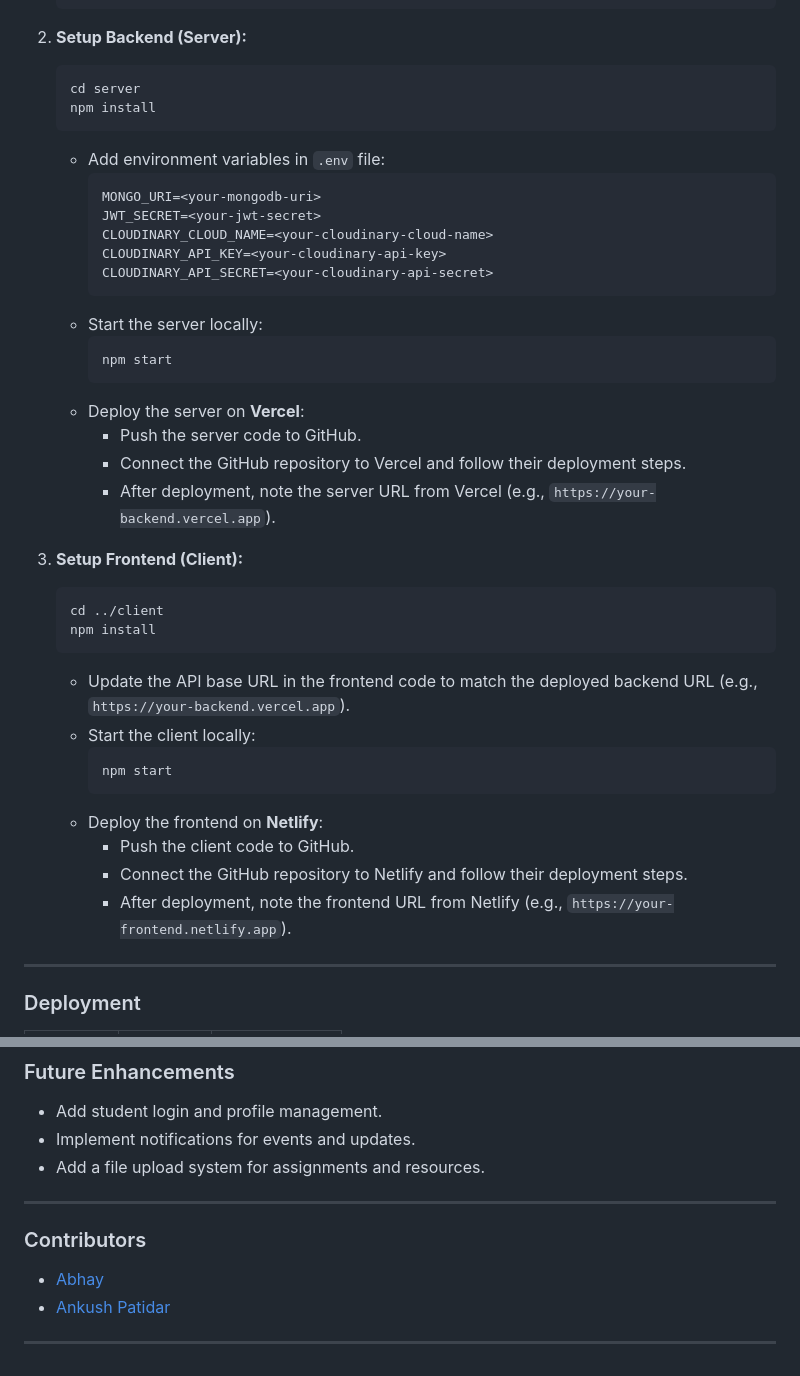
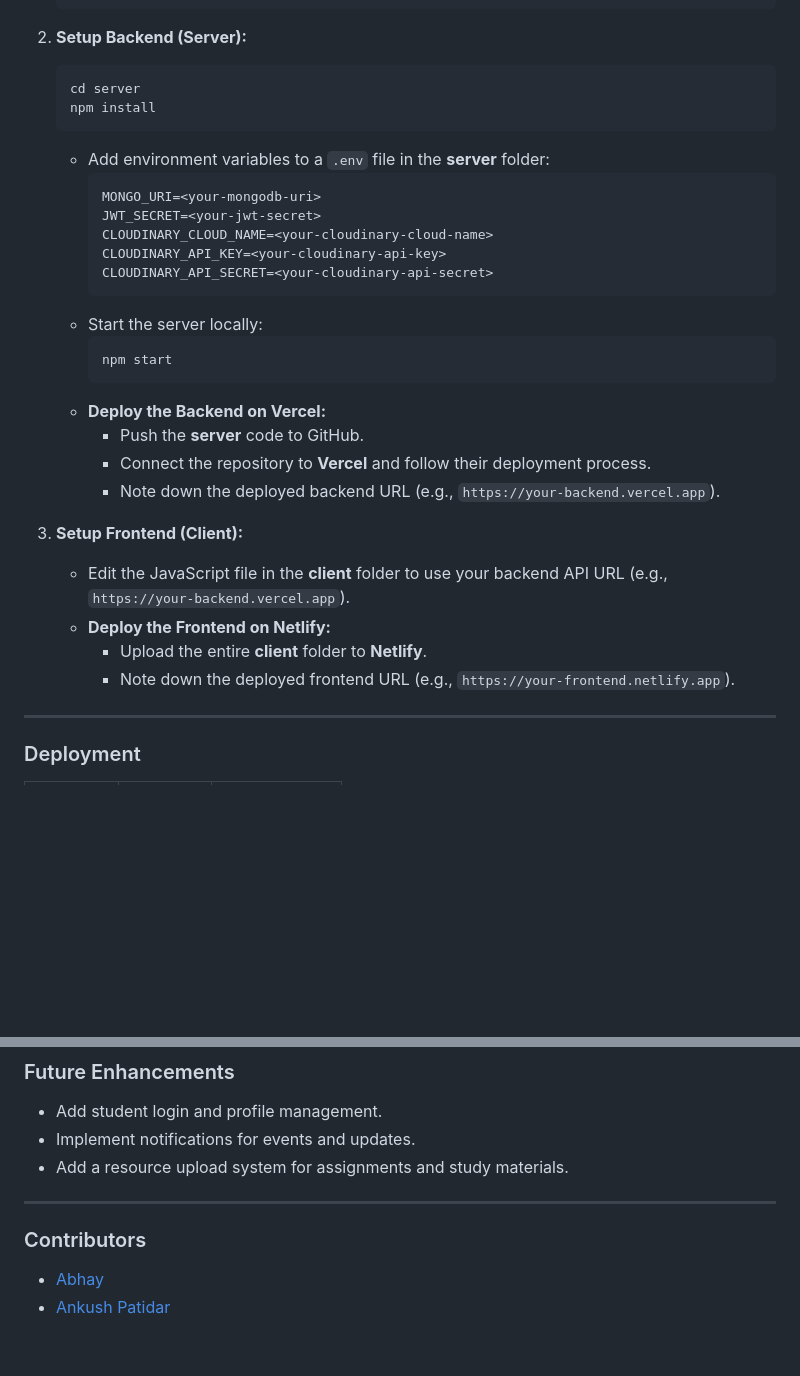
Before and after one commit to abhay395/Nirbhay_Singh_CS_Department, a Markdown page: README.md, 2 parts joined by grey strips. Drawn GitHub-style; blank space fills up the shorter version.

````diff
--- a/README.md
+++ b/README.md
@@ -54,7 +56,7 @@ repo-name/
    cd server
    npm install
    ```
-   - Add environment variables in `.env` file:
+   - Add environment variables to a `.env` file in the **server** folder:
      ```env
      MONGO_URI=<your-mongodb-uri>
      JWT_SECRET=<your-jwt-secret>
@@ -66,25 +68,16 @@ repo-name/
      ```bash
      npm start
      ```
-   - Deploy the server on **Vercel**:
-     - Push the server code to GitHub.
-     - Connect the GitHub repository to Vercel and follow their deployment steps.
-     - After deployment, note the server URL from Vercel (e.g., `https://your-backend.vercel.app`).
+   - **Deploy the Backend on Vercel:**
+     - Push the **server** code to GitHub.
+     - Connect the repository to **Vercel** and follow their deployment process.
+     - Note down the deployed backend URL (e.g., `https://your-backend.vercel.app`).
 
 3. **Setup Frontend (Client):**
-   ```bash
-   cd ../client
-   npm install
-   ```
-   - Update the API base URL in the frontend code to match the deployed backend URL (e.g., `https://your-backend.vercel.app`).
-   - Start the client locally:
-     ```bash
-     npm start
-     ```
-   - Deploy the frontend on **Netlify**:
-     - Push the client code to GitHub.
-     - Connect the GitHub repository to Netlify and follow their deployment steps.
-     - After deployment, note the frontend URL from Netlify (e.g., `https://your-frontend.netlify.app`).
+   - Edit the JavaScript file in the **client** folder to use your backend API URL (e.g., `https://your-backend.vercel.app`).
+   - **Deploy the Frontend on Netlify:**
+     - Upload the entire **client** folder to **Netlify**.
+     - Note down the deployed frontend URL (e.g., `https://your-frontend.netlify.app`).
 
 ---
 
@@ -100,12 +93,10 @@ repo-name/
 ### Future Enhancements
 - Add student login and profile management.
 - Implement notifications for events and updates.
-- Add a file upload system for assignments and resources.
+- Add a resource upload system for assignments and study materials.
 
 ---
 
 ### Contributors
 - [Abhay](https://github.com/abhay395)
 - [Ankush Patidar](https://github.com/Ankush-84)
-
----
````
Also changed, not shown: other parts of README.md (+13 -11 lines).
